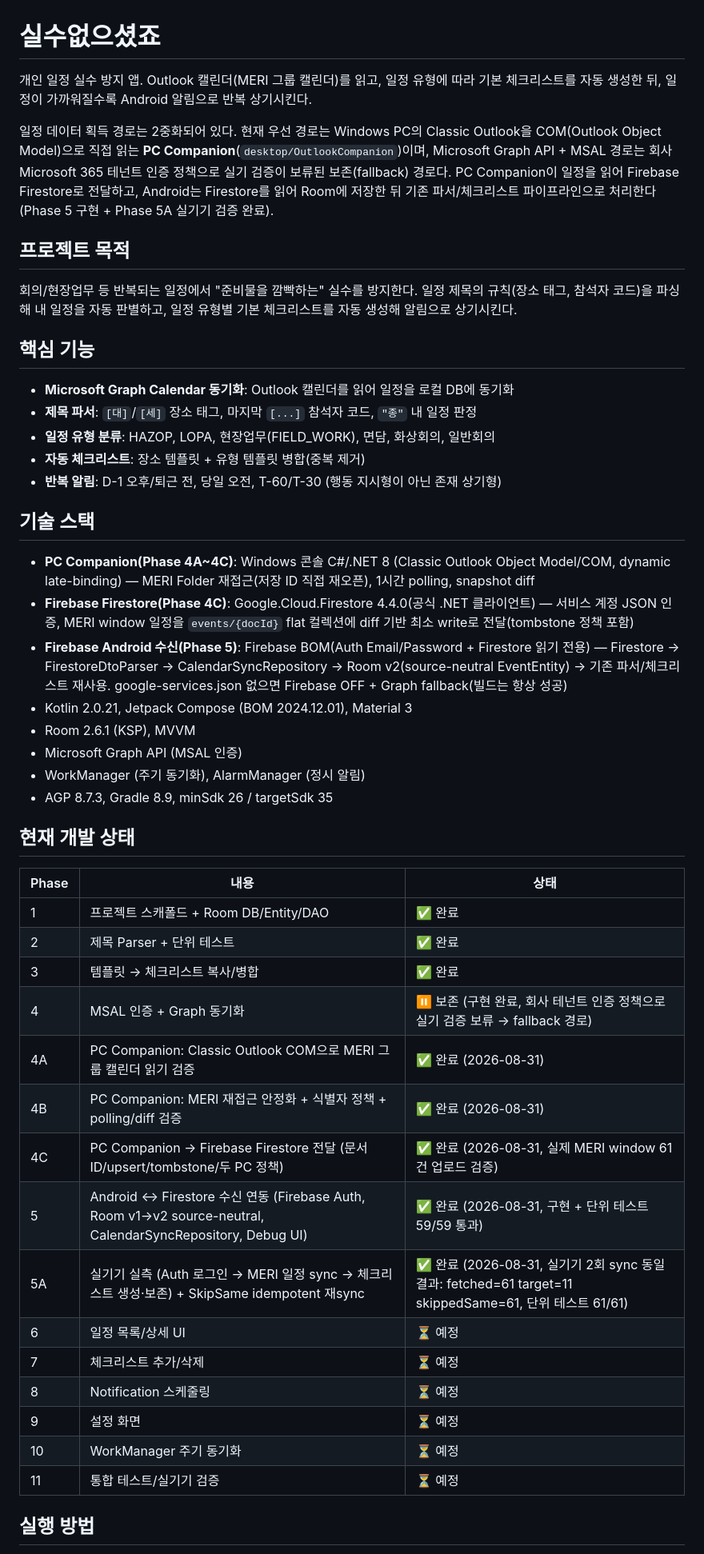
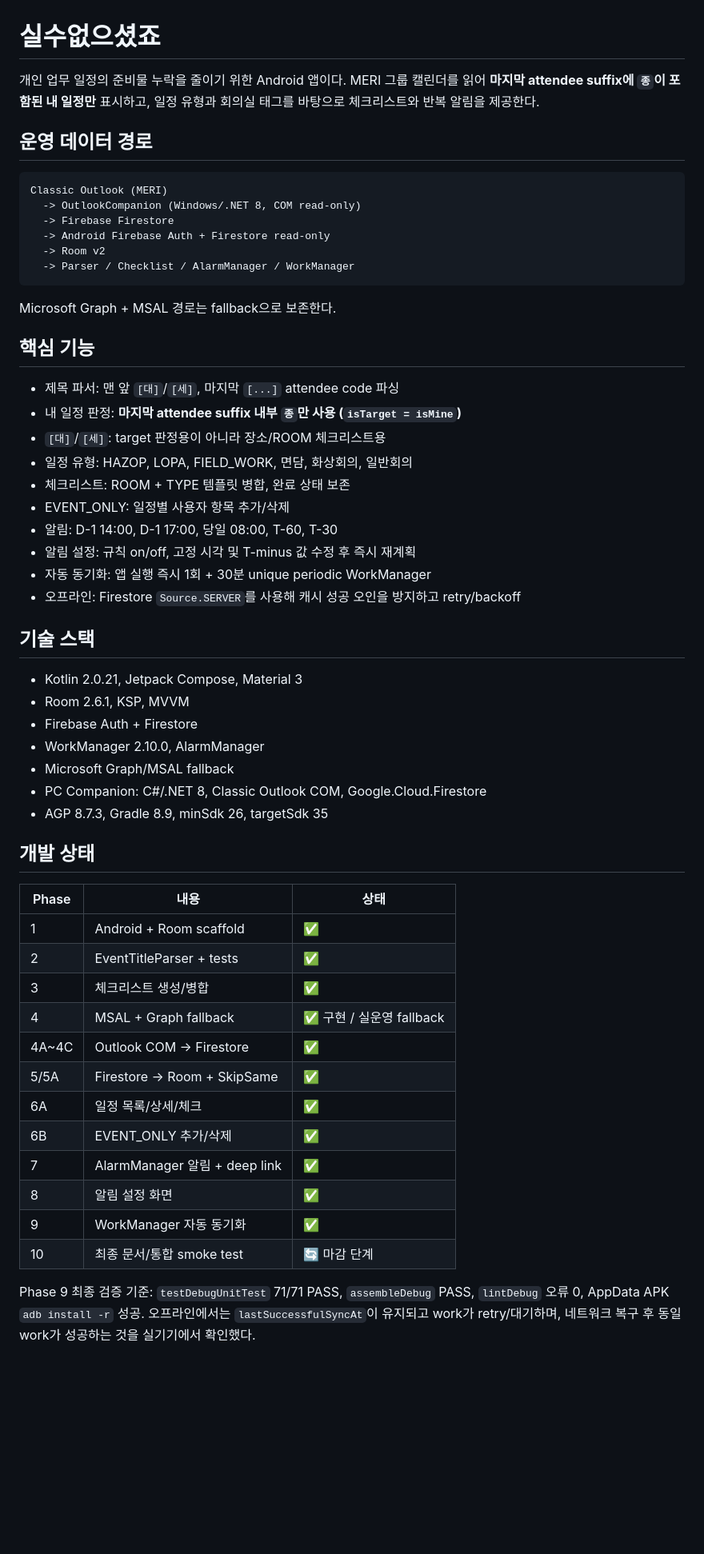
Before and after one commit to pjb3181-prog/support-my-task, a Markdown page: README.md, the part around one of its changes. Shown at 80% size. Rendered like a GitHub page; blank space fills up the shorter version.

Commit message:
docs: refresh readme through phase 9

````diff
--- a/README.md
+++ b/README.md
@@ -1,59 +1,59 @@
 # 실수없으셨죠
 
-개인 일정 실수 방지 앱. Outlook 캘린더(MERI 그룹 캘린더)를 읽고, 일정 유형에 따라
-기본 체크리스트를 자동 생성한 뒤, 일정이 가까워질수록 Android 알림으로 반복 상기시킨다.
+개인 업무 일정의 준비물 누락을 줄이기 위한 Android 앱이다. MERI 그룹 캘린더를 읽어 **마지막 attendee suffix에 `종`이 포함된 내 일정만** 표시하고, 일정 유형과 회의실 태그를 바탕으로 체크리스트와 반복 알림을 제공한다.
 
-일정 데이터 획득 경로는 2중화되어 있다. 현재 우선 경로는 Windows PC의 Classic Outlook을
-COM(Outlook Object Model)으로 직접 읽는 **PC Companion**(`desktop/OutlookCompanion`)이며,
-Microsoft Graph API + MSAL 경로는 회사 Microsoft 365 테넌트 인증 정책으로 실기 검증이
-보류된 보존(fallback) 경로다. PC Companion이 일정을 읽어 Firebase Firestore로 전달하고,
-Android는 Firestore를 읽어 Room에 저장한 뒤 기존 파서/체크리스트 파이프라인으로 처리한다
-(Phase 5 구현 + Phase 5A 실기기 검증 완료).
+## 운영 데이터 경로
 
-## 프로젝트 목적
+```text
+Classic Outlook (MERI)
+  -> OutlookCompanion (Windows/.NET 8, COM read-only)
+  -> Firebase Firestore
+  -> Android Firebase Auth + Firestore read-only
+  -> Room v2
+  -> Parser / Checklist / AlarmManager / WorkManager
+```
 
-회의/현장업무 등 반복되는 일정에서 "준비물을 깜빡하는" 실수를 방지한다.
-일정 제목의 규칙(장소 태그, 참석자 코드)을 파싱해 내 일정을 자동 판별하고,
-일정 유형별 기본 체크리스트를 자동 생성해 알림으로 상기시킨다.
+Microsoft Graph + MSAL 경로는 fallback으로 보존한다.
 
 ## 핵심 기능
 
-- **Microsoft Graph Calendar 동기화**: Outlook 캘린더를 읽어 일정을 로컬 DB에 동기화
-- **제목 파서**: `[대]`/`[세]` 장소 태그, 마지막 `[...]` 참석자 코드, `"종"` 내 일정 판정
-- **일정 유형 분류**: HAZOP, LOPA, 현장업무(FIELD_WORK), 면담, 화상회의, 일반회의
-- **자동 체크리스트**: 장소 템플릿 + 유형 템플릿 병합(중복 제거)
-- **반복 알림**: D-1 오후/퇴근 전, 당일 오전, T-60/T-30 (행동 지시형이 아닌 존재 상기형)
+- 제목 파서: 맨 앞 `[대]`/`[세]`, 마지막 `[...]` attendee code 파싱
+- 내 일정 판정: **마지막 attendee suffix 내부 `종`만 사용 (`isTarget = isMine`)**
+- `[대]`/`[세]`: target 판정용이 아니라 장소/ROOM 체크리스트용
+- 일정 유형: HAZOP, LOPA, FIELD_WORK, 면담, 화상회의, 일반회의
+- 체크리스트: ROOM + TYPE 템플릿 병합, 완료 상태 보존
+- EVENT_ONLY: 일정별 사용자 항목 추가/삭제
+- 알림: D-1 14:00, D-1 17:00, 당일 08:00, T-60, T-30
+- 알림 설정: 규칙 on/off, 고정 시각 및 T-minus 값 수정 후 즉시 재계획
+- 자동 동기화: 앱 실행 즉시 1회 + 30분 unique periodic WorkManager
+- 오프라인: Firestore `Source.SERVER`를 사용해 캐시 성공 오인을 방지하고 retry/backoff
 
 ## 기술 스택
 
-- **PC Companion(Phase 4A~4C)**: Windows 콘솔 C#/.NET 8 (Classic Outlook Object Model/COM, dynamic late-binding) — MERI Folder 재접근(저장 ID 직접 재오픈), 1시간 polling, snapshot diff
-- **Firebase Firestore(Phase 4C)**: Google.Cloud.Firestore 4.4.0(공식 .NET 클라이언트) — 서비스 계정 JSON 인증, MERI window 일정을 `events/{docId}` flat 컬렉션에 diff 기반 최소 write로 전달(tombstone 정책 포함)
-- **Firebase Android 수신(Phase 5)**: Firebase BOM(Auth Email/Password + Firestore 읽기 전용) — Firestore → FirestoreDtoParser → CalendarSyncRepository → Room v2(source-neutral EventEntity) → 기존 파서/체크리스트 재사용. google-services.json 없으면 Firebase OFF + Graph fallback(빌드는 항상 성공)
-- Kotlin 2.0.21, Jetpack Compose (BOM 2024.12.01), Material 3
-- Room 2.6.1 (KSP), MVVM
-- Microsoft Graph API (MSAL 인증)
-- WorkManager (주기 동기화), AlarmManager (정시 알림)
-- AGP 8.7.3, Gradle 8.9, minSdk 26 / targetSdk 35
+- Kotlin 2.0.21, Jetpack Compose, Material 3
+- Room 2.6.1, KSP, MVVM
+- Firebase Auth + Firestore
+- WorkManager 2.10.0, AlarmManager
+- Microsoft Graph/MSAL fallback
+- PC Companion: C#/.NET 8, Classic Outlook COM, Google.Cloud.Firestore
+- AGP 8.7.3, Gradle 8.9, minSdk 26, targetSdk 35
 
-## 현재 개발 상태
+## 개발 상태
 
 | Phase | 내용 | 상태 |
-|-------|------|------|
-| 1 | 프로젝트 스캐폴드 + Room DB/Entity/DAO | ✅ 완료 |
-| 2 | 제목 Parser + 단위 테스트 | ✅ 완료 |
-| 3 | 템플릿 → 체크리스트 복사/병합 | ✅ 완료 |
-| 4 | MSAL 인증 + Graph 동기화 | ⏸ 보존 (구현 완료, 회사 테넌트 인증 정책으로 실기 검증 보류 → fallback 경로) |
-| 4A | PC Companion: Classic Outlook COM으로 MERI 그룹 캘린더 읽기 검증 | ✅ 완료 (2026-08-31) |
-| 4B | PC Companion: MERI 재접근 안정화 + 식별자 정책 + polling/diff 검증 | ✅ 완료 (2026-08-31) |
-| 4C | PC Companion → Firebase Firestore 전달 (문서 ID/upsert/tombstone/두 PC 정책) | ✅ 완료 (2026-08-31, 실제 MERI window 61건 업로드 검증) |
-| 5 | Android ↔ Firestore 수신 연동 (Firebase Auth, Room v1→v2 source-neutral, CalendarSyncRepository, Debug UI) | ✅ 완료 (2026-08-31, 구현 + 단위 테스트 59/59 통과) |
-| 5A | 실기기 실측 (Auth 로그인 → MERI 일정 sync → 체크리스트 생성·보존) + SkipSame idempotent 재sync | ✅ 완료 (2026-08-31, 실기기 2회 sync 동일 결과: fetched=61 target=11 skippedSame=61, 단위 테스트 61/61) |
-| 6 | 일정 목록/상세 UI | ⏳ 예정 |
-| 7 | 체크리스트 추가/삭제 | ⏳ 예정 |
-| 8 | Notification 스케줄링 | ⏳ 예정 |
-| 9 | 설정 화면 | ⏳ 예정 |
-| 10 | WorkManager 주기 동기화 | ⏳ 예정 |
-| 11 | 통합 테스트/실기기 검증 | ⏳ 예정 |
+|---|---|---|
+| 1 | Android + Room scaffold | ✅ |
+| 2 | EventTitleParser + tests | ✅ |
+| 3 | 체크리스트 생성/병합 | ✅ |
+| 4 | MSAL + Graph fallback | ✅ 구현 / 실운영 fallback |
+| 4A~4C | Outlook COM -> Firestore | ✅ |
+| 5/5A | Firestore -> Room + SkipSame | ✅ |
+| 6A | 일정 목록/상세/체크 | ✅ |
+| 6B | EVENT_ONLY 추가/삭제 | ✅ |
+| 7 | AlarmManager 알림 + deep link | ✅ |
+| 8 | 알림 설정 화면 | ✅ |
+| 9 | WorkManager 자동 동기화 | ✅ |
+| 10 | 최종 문서/통합 smoke test | 🔄 마감 단계 |
 
-## 실행 방법
+Phase 9 최종 검증 기준: `testDebugUnitTest` 71/71 PASS, `assembleDebug` PASS, `lintDebug` 오류 0, AppData APK `adb install -r` 성공. 오프라인에서는 `lastSuccessfulSyncAt`이 유지되고 work가 retry/대기하며, 네트워크 복구 후 동일 work가 성공하는 것을 실기기에서 확인했다.
 
````
Also changed, not shown: other parts of README.md (+11 -12 lines).
